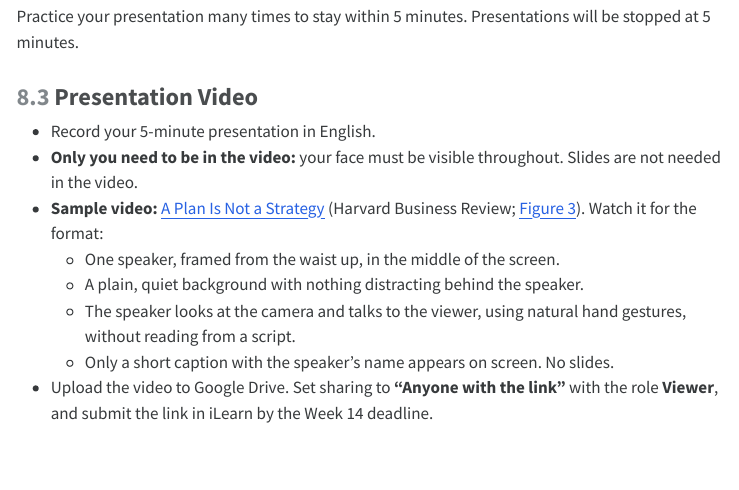
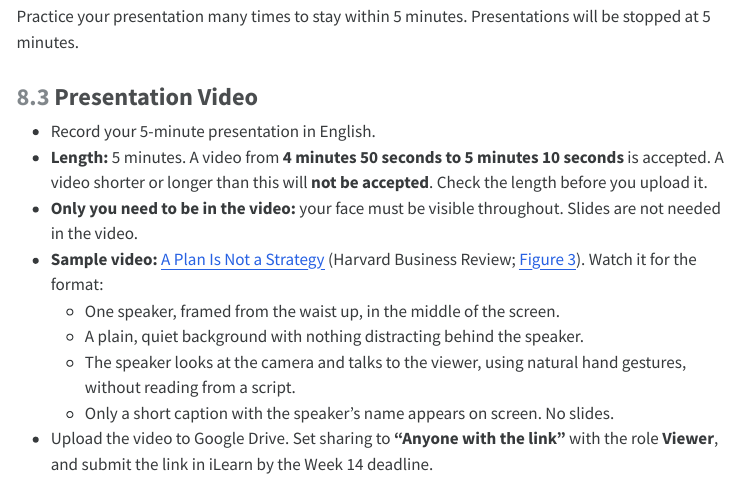
Before and after one commit to thugmba/1169, a Quarto document (Project.qmd): the page in a window 1100 px wide, from 14300 px down. The pictures show the output file Project.html that the author committed with the source, opened offline; menus at the side of the page are left out; long lines of code are wrapped.

Commit message:
docs: 발표 영상 허용 길이(4분 50초~5분 10초)와 범위 밖 미접수 명시
Co-Authored-By: Claude Opus 5.5 <noreply@anthropic.com>

```diff
--- a/Project.qmd
+++ b/Project.qmd
@@ -415,6 +415,7 @@
 ### Presentation Video
 
 - Record your 5-minute presentation in English.
+- **Length:** 5 minutes. A video from **4 minutes 50 seconds to 5 minutes 10 seconds** is accepted. A video shorter or longer than this will **not be accepted**. Check the length before you upload it.
 - **Only you need to be in the video:** your face must be visible throughout. Slides are not needed in the video.
 - **Sample video:** [A Plan Is Not a Strategy](https://youtu.be/iuYlGRnC7J8) (Harvard Business Review; @fig-sample-video). Watch it for the format:
   - One speaker, framed from the waist up, in the middle of the screen.
```
Also changed, not shown: Project.html.
